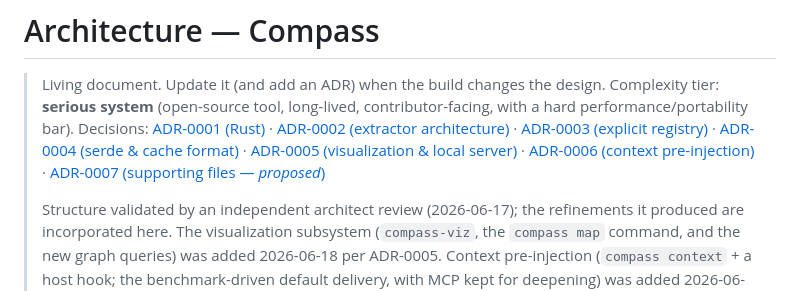
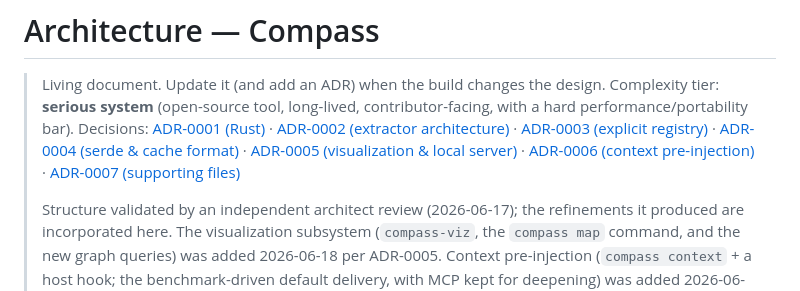
Before and after one commit to QuirijnPolinoco/compass, a Markdown page: docs/architecture/02-architecture.md, the part around the change. GitHub-like rendering.

Commit message:
docs(adr): accept ADR-0007

```diff
--- a/docs/architecture/02-architecture.md
+++ b/docs/architecture/02-architecture.md
@@ -9,7 +9,7 @@
 > [ADR-0004 (serde & cache format)](decisions/0004-serde-placement-and-cache-format-versioning.md) ·
 > [ADR-0005 (visualization & local server)](decisions/0005-visualization-subsystem-and-local-server.md) ·
 > [ADR-0006 (context pre-injection)](decisions/0006-context-pre-injection.md) ·
-> [ADR-0007 (supporting files — *proposed*)](decisions/0007-supporting-files.md)
+> [ADR-0007 (supporting files)](decisions/0007-supporting-files.md)
 >
 > Structure validated by an independent architect review (2026-06-17); the refinements it
 > produced are incorporated here. The visualization subsystem (`compass-viz`, the `compass map`
```
Also changed, not shown: 1 other file.
